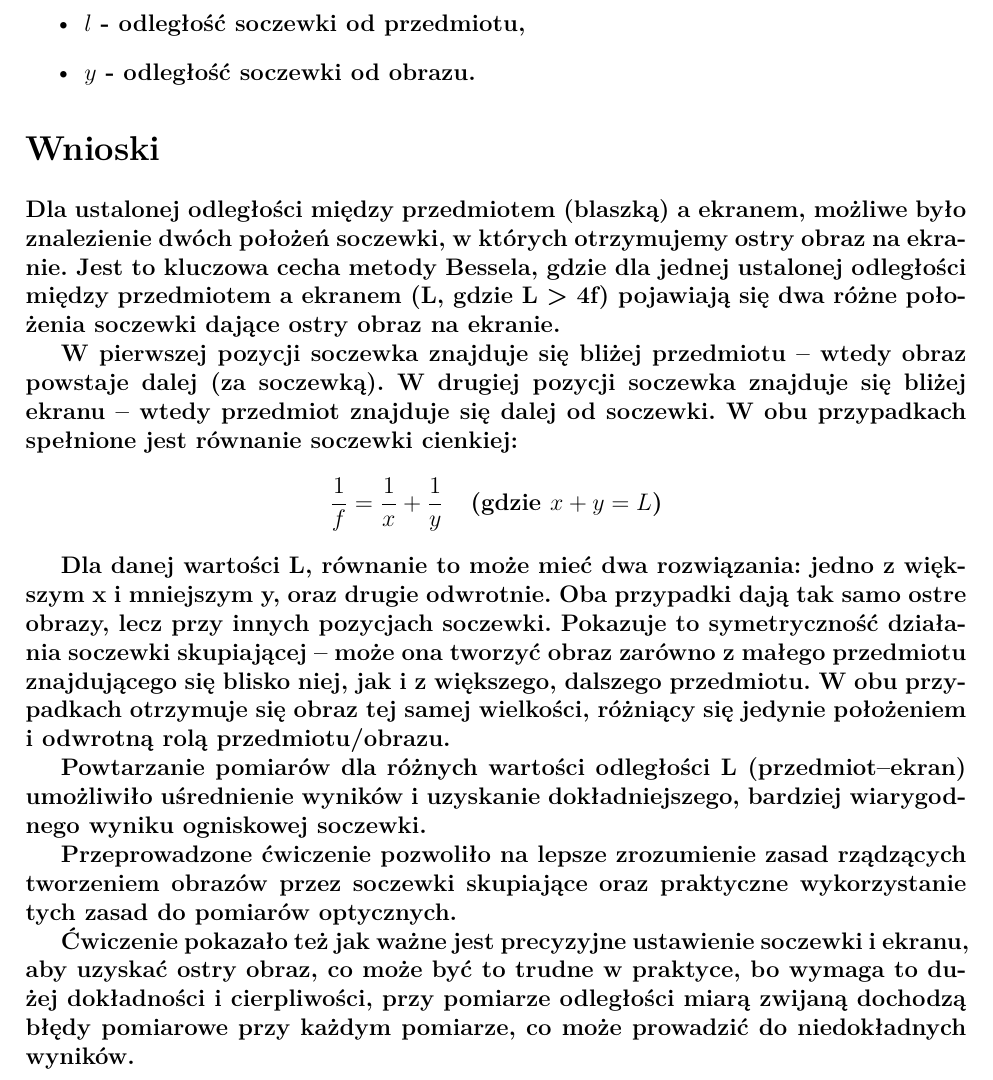
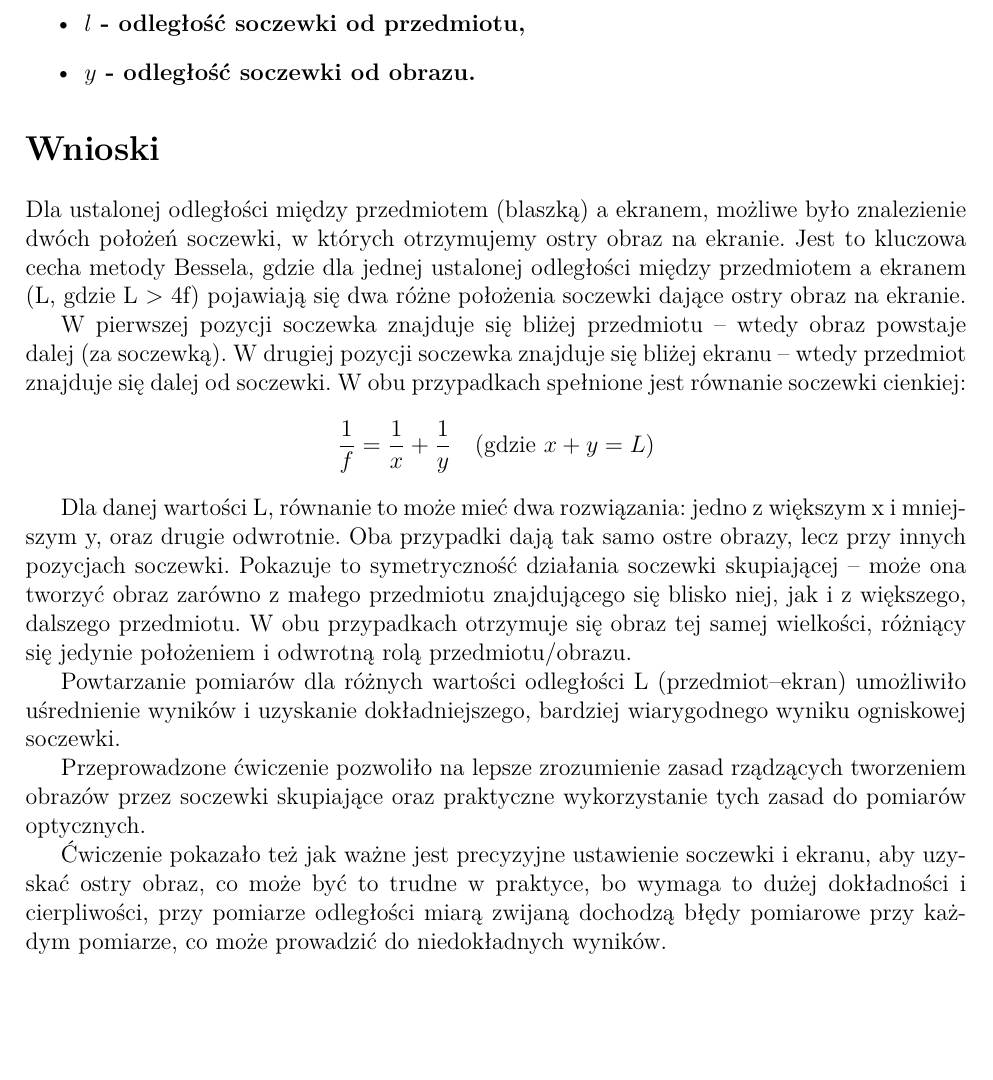
Before and after one commit to scmisa/simple_graph_tool_xdf, a LaTeX document (Reports/Ogniskowa/ogniskowa.tex): part of page 4 of 4, cut so that both start at the same text, the shorter picture padded with empty space. Compiled offline with pdfLaTeX.

Commit message:
Update conclusions in ogniskowa.tex for clarity and formatting improvements

```diff
--- a/Reports/Ogniskowa/ogniskowa.tex
+++ b/Reports/Ogniskowa/ogniskowa.tex
@@ -144,6 +144,8 @@ odległości pomiędzy blaszką a ekranem aby wyznaczyć “ogniskowe” naszej
     \item $y$ - odległość soczewki od obrazu.
 \end{itemize}
 
+\normalfont
+
 \section*{Wnioski}
 Dla ustalonej odległości między przedmiotem (blaszką) a ekranem, możliwe było znalezienie dwóch położeń
 soczewki, w których otrzymujemy ostry obraz na ekranie. Jest to kluczowa cecha metody Bessela, gdzie
```
Also changed, not shown: Reports/Ogniskowa/ogniskowa.pdf.
